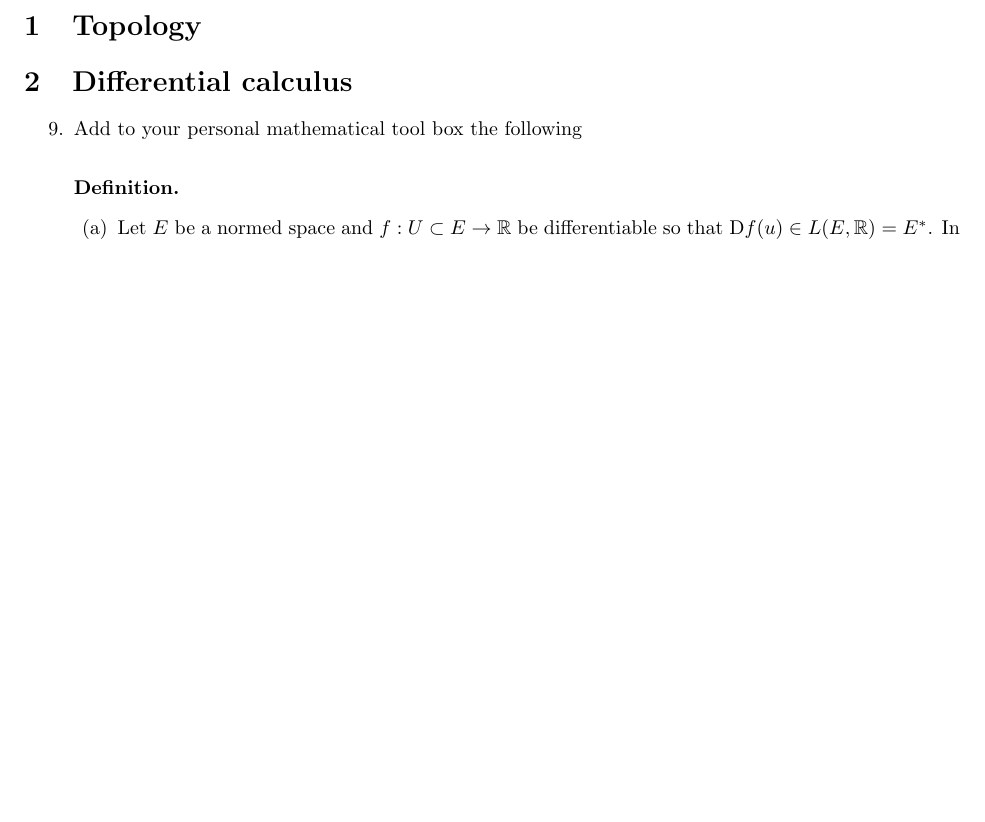
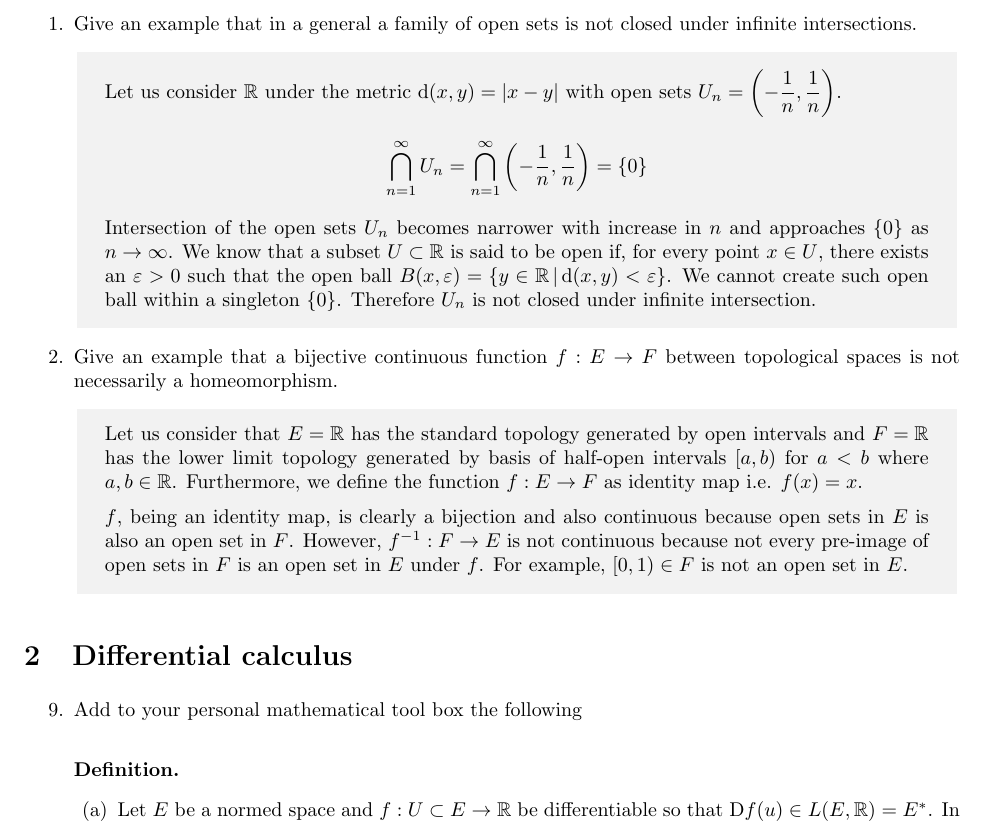
Before and after one commit to risherlock/SatTech, a LaTeX problem sheet (third_sem/lie/exercises.tex): part of page 2 of 3 before the commit and part of page 2 of 4 after it, cut at the place of the change, the shorter picture padded with empty space. Compiled offline with pdfLaTeX.

Commit message:
add solutions to problems 1 and 2

```diff
--- a/third_sem/lie/exercises.tex
+++ b/third_sem/lie/exercises.tex
@@ -2,6 +2,12 @@
 \usepackage[margin=1in]{geometry}
 \usepackage{amsmath, amssymb, bm}
 \usepackage{enumitem, hyperref}
+\usepackage[breakable, skins]{tcolorbox}
+
+\newtcolorbox{ans_box}[0]{arc=0mm, enhanced, frame hidden, breakable}
+
+\setlength{\parindent}{0pt}
+\setlength{\parskip}{0.5em}
 
 \title{Exercises in Lie Theory}
 \date{November 5, 2024}
@@ -15,6 +21,24 @@
 \newpage
 
 \section{Topology}
+
+\begin{enumerate}
+  \item Give an example that in a general a family of open sets is not closed under infinite intersections.
+
+  \begin{ans_box}
+    Let us consider $\mathbb{R}$ under the metric d$(x,y)=|x-y|$ with open sets $U_{n}=\left(-\dfrac{1}{n},\dfrac{1}{n}\right)$.$$\bigcap_{n=1}^{\infty}U_{n}=\bigcap_{n=1}^{\infty}\left(-\dfrac{1}{n},\dfrac{1}{n}\right)=\{0\}$$
+
+  Intersection of the open sets $U_{n}$ becomes narrower with increase in $n$ and approaches $\{0\}$ as $n\rightarrow\infty$. We know that a subset $U\subset\mathbb{R}$ is said to be open if, for every point $x\in U$, there exists an $\varepsilon>0$ such that the open ball $B(x,\varepsilon)=\{y\in\mathbb{R}\,|\,\text{d}(x,y)<\varepsilon\}$. We cannot create such open ball within a singleton $\{0\}$. Therefore $U_{n}$ is not closed under infinite intersection.
+  \end{ans_box}
+
+  \item Give an example that a bijective continuous function $f:E\rightarrow F$ between topological spaces is not necessarily a homeomorphism.
+
+  \begin{ans_box}
+    Let us consider that $E=\mathbb{R}$ has the standard topology generated by open intervals and $F=\mathbb{R}$ has the lower limit topology generated by basis of half-open intervals $[a,b)$ for $a<b$ where $a,b\in\mathbb{R}$. Furthermore, we define the function $f:E\rightarrow F$ as identity map i.e. $f(x)=x$.\medskip
+
+  $f$, being an identity map, is clearly a bijection and also continuous because open sets in $E$ is also an open set in $F$. However, $f^{-1}:F\rightarrow E$ is not continuous because not every pre-image of open sets in $F$ is an open set in $E$ under $f$. For example, $[0,1)\in F$ is not an open set in $E$.
+  \end{ans_box}
+\end{enumerate}
 
 \section{Differential calculus}
 
```
Also changed, not shown: third_sem/lie/exercises.tex (1 more changed lines).
